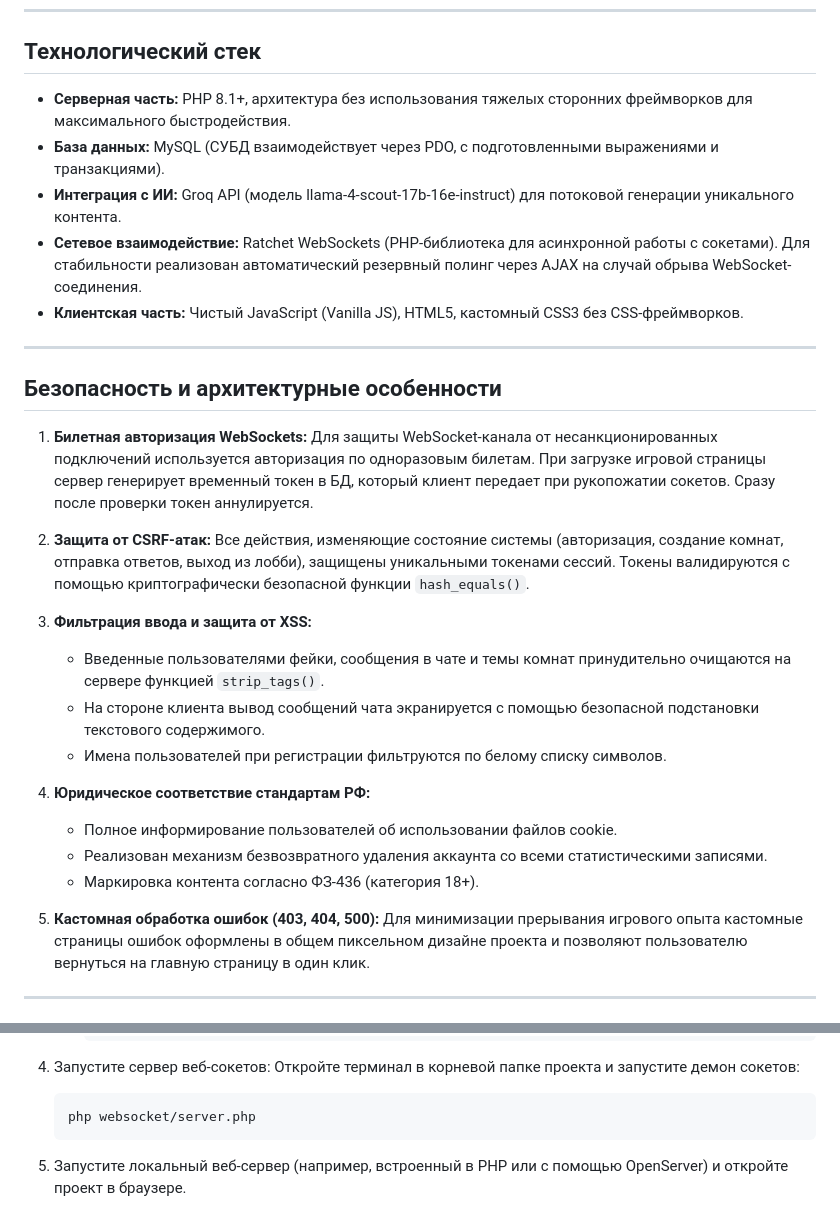
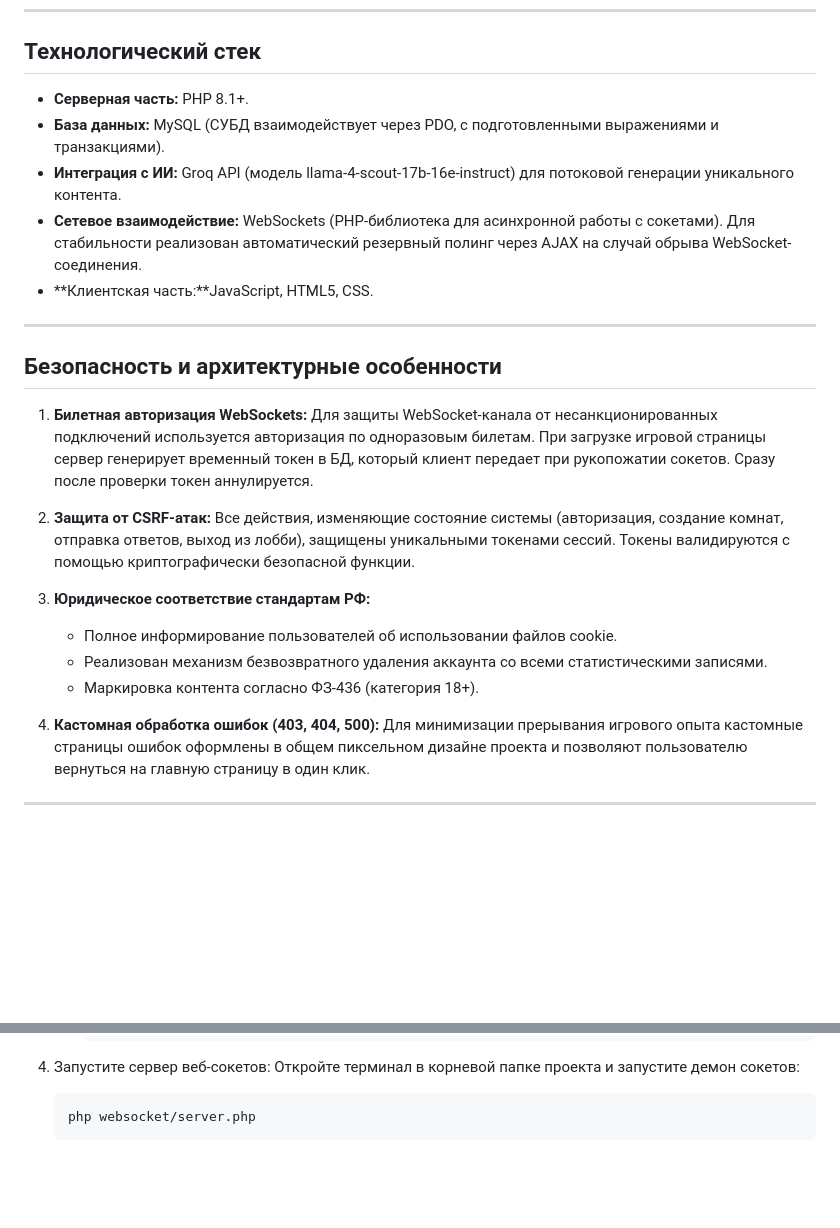
Before and after one commit to Gupkagrop/quete, a Markdown page: README.md, 2 parts joined by grey strips. Rendered like a GitHub page; blank space fills up the shorter version.

````diff
--- a/README.md
+++ b/README.md
@@ -45,11 +45,11 @@
 
 ## Технологический стек
 
-* **Серверная часть:** PHP 8.1+, архитектура без использования тяжелых сторонних фреймворков для максимального быстродействия.
+* **Серверная часть:** PHP 8.1+.
 * **База данных:** MySQL (СУБД взаимодействует через PDO, с подготовленными выражениями и транзакциями).
 * **Интеграция с ИИ:** Groq API (модель llama-4-scout-17b-16e-instruct) для потоковой генерации уникального контента.
-* **Сетевое взаимодействие:** Ratchet WebSockets (PHP-библиотека для асинхронной работы с сокетами). Для стабильности реализован автоматический резервный полинг через AJAX на случай обрыва WebSocket-соединения.
-* **Клиентская часть:** Чистый JavaScript (Vanilla JS), HTML5, кастомный CSS3 без CSS-фреймворков.
+* **Сетевое взаимодействие:**  WebSockets (PHP-библиотека для асинхронной работы с сокетами). Для стабильности реализован автоматический резервный полинг через AJAX на случай обрыва WebSocket-соединения.
+* **Клиентская часть:**JavaScript, HTML5, CSS.
 
 ---
 
@@ -59,19 +59,14 @@
    Для защиты WebSocket-канала от несанкционированных подключений используется авторизация по одноразовым билетам. При загрузке игровой страницы сервер генерирует временный токен в БД, который клиент передает при рукопожатии сокетов. Сразу после проверки токен аннулируется.
 
 2. **Защита от CSRF-атак:**
-   Все действия, изменяющие состояние системы (авторизация, создание комнат, отправка ответов, выход из лобби), защищены уникальными токенами сессий. Токены валидируются с помощью криптографически безопасной функции `hash_equals()`.
+   Все действия, изменяющие состояние системы (авторизация, создание комнат, отправка ответов, выход из лобби), защищены уникальными токенами сессий. Токены валидируются с помощью криптографически безопасной функции.
 
-3. **Фильтрация ввода и защита от XSS:**
-   * Введенные пользователями фейки, сообщения в чате и темы комнат принудительно очищаются на сервере функцией `strip_tags()`.
-   * На стороне клиента вывод сообщений чата экранируется с помощью безопасной подстановки текстового содержимого.
-   * Имена пользователей при регистрации фильтруются по белому списку символов.
-
-4. **Юридическое соответствие стандартам РФ:**
+3. **Юридическое соответствие стандартам РФ:**
    * Полное информирование пользователей об использовании файлов cookie.
    * Реализован механизм безвозвратного удаления аккаунта со всеми статистическими записями.
    * Маркировка контента согласно ФЗ-436 (категория 18+).
 
-5. **Кастомная обработка ошибок (403, 404, 500):**
+4. **Кастомная обработка ошибок (403, 404, 500):**
    Для минимизации прерывания игрового опыта кастомные страницы ошибок оформлены в общем пиксельном дизайне проекта и позволяют пользователю вернуться на главную страницу в один клик.
 
 ---
@@ -156,5 +151,3 @@ quete/
    ```bash
    php websocket/server.php
    ```
-
-5. Запустите локальный веб-сервер (например, встроенный в PHP или с помощью OpenServer) и откройте проект в браузере.
````
